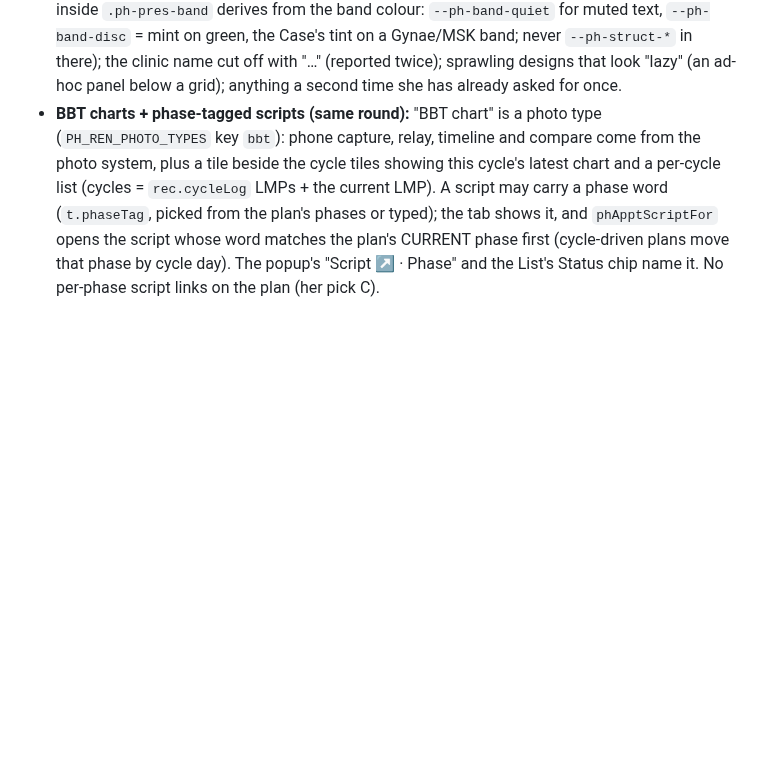
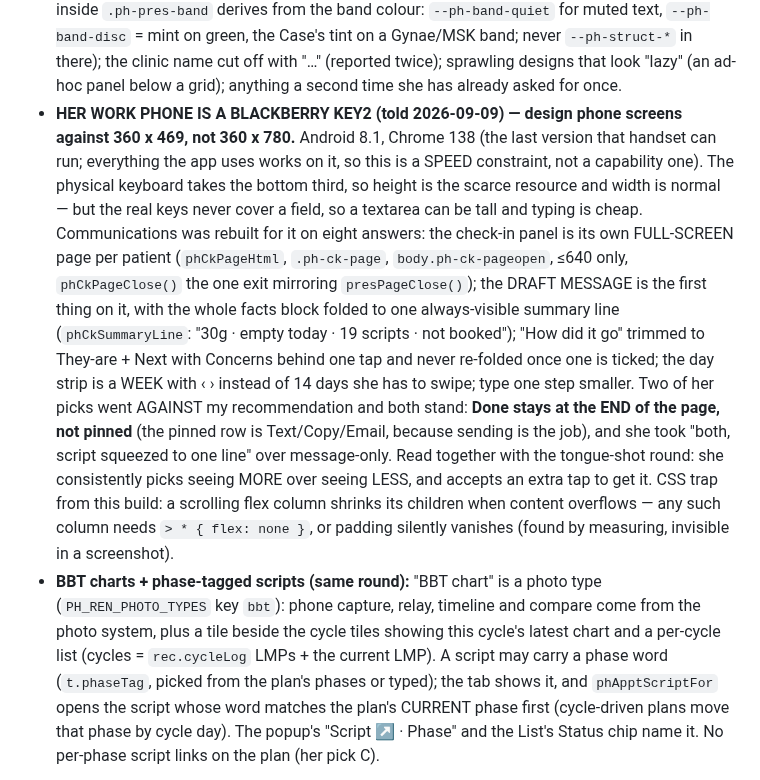
Before and after one commit to b00k33/lcm-pharmacy, a Markdown page: CLAUDE.md, the part around the change. Drawn GitHub-style; blank space fills up the shorter version.

Commit message:
Write the Key2 into the design rules
Her work phone is a BlackBerry Key2: 360 x 469, not the 360 x 780 every
other phone gives. That is the number phone screens get designed against
from now on, so it belongs in the rules rather than in one session's head.
Records the eight Communications answers, and the two she gave AGAINST my
recommendation (Done at the end not pinned; script summary line kept
rather than message-only) -- with the tongue-shot round they read as one
preference: she picks seeing MORE over seeing LESS and accepts a tap for
it.

Co-Authored-By: Claude Opus 5 <noreply@anthropic.com>

```diff
--- a/CLAUDE.md
+++ b/CLAUDE.md
@@ -179,6 +179,27 @@ update STYLE-LCM.md to match so future builds don't undo it.
   tint on a Gynae/MSK band; never `--ph-struct-*` in there); the clinic name cut off with "…" (reported twice); sprawling
   designs that look "lazy" (an ad-hoc panel below a grid); anything a second time she has
   already asked for once.
+- **HER WORK PHONE IS A BLACKBERRY KEY2 (told 2026-09-09) — design phone screens
+  against 360 x 469, not 360 x 780.** Android 8.1, Chrome 138 (the last version that
+  handset can run; everything the app uses works on it, so this is a SPEED constraint,
+  not a capability one). The physical keyboard takes the bottom third, so height is the
+  scarce resource and width is normal — but the real keys never cover a field, so a
+  textarea can be tall and typing is cheap. Communications was rebuilt for it on eight
+  answers: the check-in panel is its own FULL-SCREEN page per patient (`phCkPageHtml`,
+  `.ph-ck-page`, `body.ph-ck-pageopen`, ≤640 only, `phCkPageClose()` the one exit
+  mirroring `presPageClose()`); the DRAFT MESSAGE is the first thing on it, with the
+  whole facts block folded to one always-visible summary line (`phCkSummaryLine`:
+  "30g · empty today · 19 scripts · not booked"); "How did it go" trimmed to They-are +
+  Next with Concerns behind one tap and never re-folded once one is ticked; the day
+  strip is a WEEK with ‹ › instead of 14 days she has to swipe; type one step smaller.
+  Two of her picks went AGAINST my recommendation and both stand: **Done stays at the
+  END of the page, not pinned** (the pinned row is Text/Copy/Email, because sending is
+  the job), and she took "both, script squeezed to one line" over message-only. Read
+  together with the tongue-shot round: she consistently picks seeing MORE over seeing
+  LESS, and accepts an extra tap to get it. CSS trap from this build: a scrolling flex
+  column shrinks its children when content overflows — any such column needs
+  `> * { flex: none }`, or padding silently vanishes (found by measuring, invisible in
+  a screenshot).
 - **BBT charts + phase-tagged scripts (same round):** "BBT chart" is a photo type
   (`PH_REN_PHOTO_TYPES` key `bbt`): phone capture, relay, timeline and compare come from
   the photo system, plus a tile beside the cycle tiles showing this cycle's latest chart
```
